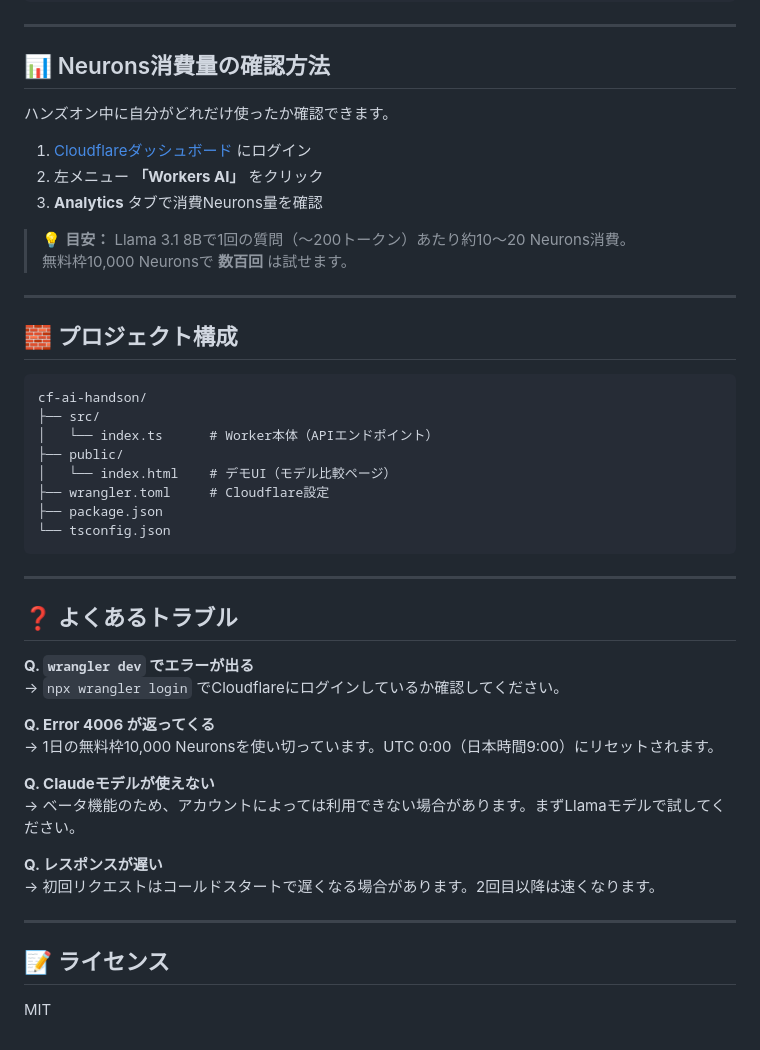
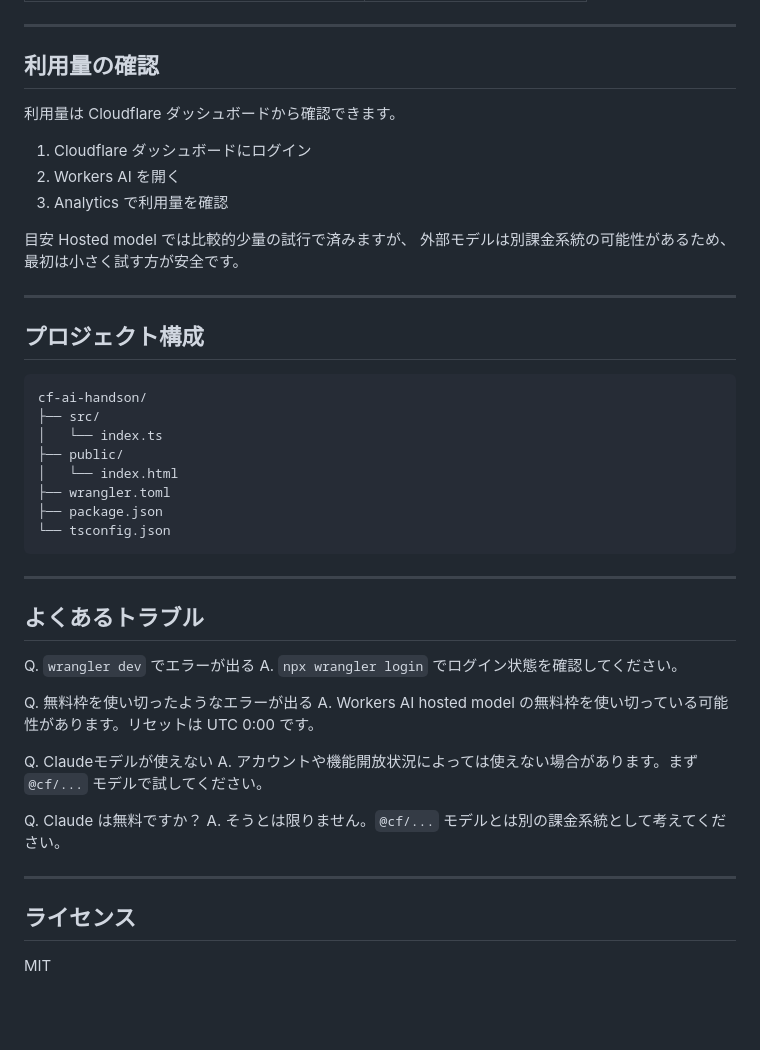
Before and after one commit to shading6339/cf-ai-handson, a Markdown page: README.md, the part around one of its changes. Rendered like a GitHub page; blank space fills up the shorter version.

Commit message:
Revise README for Cloudflare Workers AI details
Updated README to clarify the usage of Cloudflare Workers AI and its pricing structure, including changes to model descriptions and usage instructions.

````diff
--- a/README.md
+++ b/README.md
@@ -193,50 +173,51 @@ curl -X POST http://localhost:8787/v1/chat/completions \
 
 ---
 
-## 📊 Neurons消費量の確認方法
+## 利用量の確認
 
-ハンズオン中に自分がどれだけ使ったか確認できます。
+利用量は Cloudflare ダッシュボードから確認できます。
 
-1. [Cloudflareダッシュボード](https://dash.cloudflare.com) にログイン
-2. 左メニュー **「Workers AI」** をクリック
-3. **Analytics** タブで消費Neurons量を確認
+1. Cloudflare ダッシュボードにログイン
+2. Workers AI を開く
+3. Analytics で利用量を確認
 
-> 💡 **目安：** Llama 3.1 8Bで1回の質問（〜200トークン）あたり約10〜20 Neurons消費。
-> 無料枠10,000 Neuronsで **数百回** は試せます。
+目安
+Hosted model では比較的少量の試行で済みますが、
+外部モデルは別課金系統の可能性があるため、最初は小さく試す方が安全です。
 
 ---
 
-## 🧱 プロジェクト構成
+## プロジェクト構成
 
-```
+```text
 cf-ai-handson/
 ├── src/
-│   └── index.ts      # Worker本体（APIエンドポイント）
+│   └── index.ts
 ├── public/
-│   └── index.html    # デモUI（モデル比較ページ）
-├── wrangler.toml     # Cloudflare設定
+│   └── index.html
+├── wrangler.toml
 ├── package.json
 └── tsconfig.json
 ```
 
 ---
 
-## ❓ よくあるトラブル
+## よくあるトラブル
 
-**Q. `wrangler dev` でエラーが出る**
-→ `npx wrangler login` でCloudflareにログインしているか確認してください。
+Q. `wrangler dev` でエラーが出る
+A. `npx wrangler login` でログイン状態を確認してください。
 
-**Q. Error 4006 が返ってくる**
-→ 1日の無料枠10,000 Neuronsを使い切っています。UTC 0:00（日本時間9:00）にリセットされます。
+Q. 無料枠を使い切ったようなエラーが出る
+A. Workers AI hosted model の無料枠を使い切っている可能性があります。リセットは UTC 0:00 です。
 
-**Q. Claudeモデルが使えない**
-→ ベータ機能のため、アカウントによっては利用できない場合があります。まずLlamaモデルで試してください。
+Q. Claudeモデルが使えない
+A. アカウントや機能開放状況によっては使えない場合があります。まず `@cf/...` モデルで試してください。
 
-**Q. レスポンスが遅い**
-→ 初回リクエストはコールドスタートで遅くなる場合があります。2回目以降は速くなります。
+Q. Claude は無料ですか？
+A. そうとは限りません。`@cf/...` モデルとは別の課金系統として考えてください。
 
 ---
 
-## 📝 ライセンス
+## ライセンス
 
 MIT
````
Also changed, not shown: other parts of README.md (+90 -110 lines).
